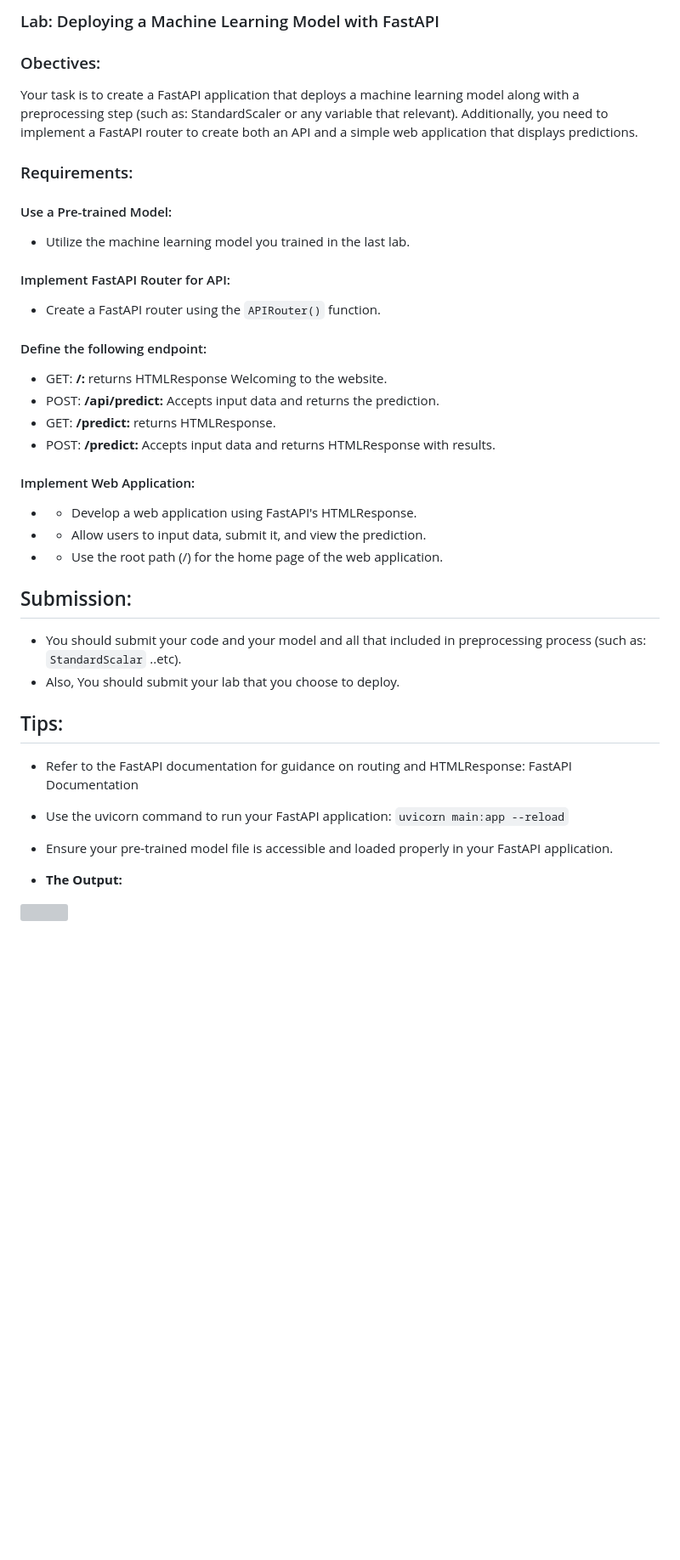
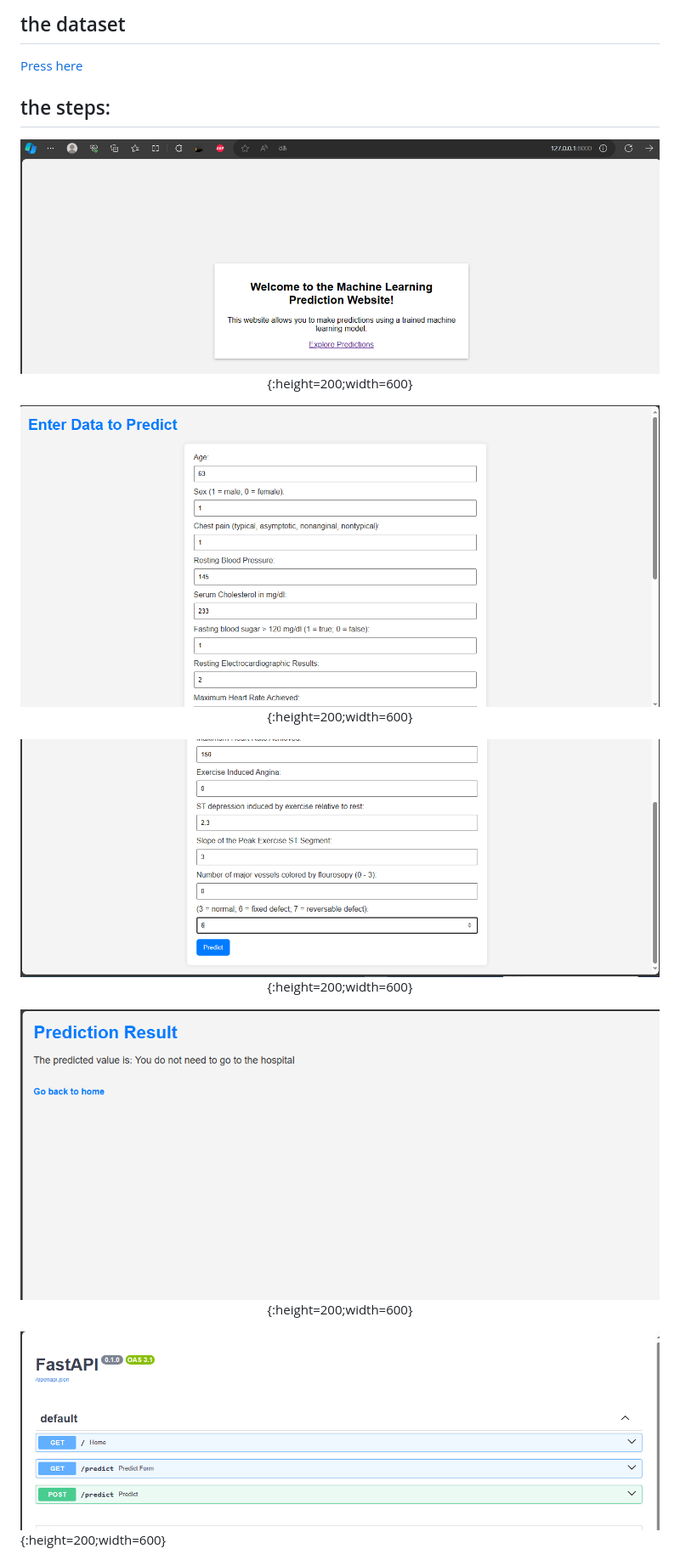
Before and after one commit to Tuwaiq-Data-Science-Bootcamp-V5/Deployment-Lab1, a Markdown page: README.md, the part around the change. Shown at 85% size. Drawn GitHub-style; pictures changed too: 1.PNG (added), 2.PNG (added), 3.PNG (added); blank space fills up the shorter version; grey boxes are pictures that could not be loaded.

```diff
--- a/README.md
+++ b/README.md
@@ -1,34 +1,22 @@
-### Lab: Deploying a Machine Learning Model with FastAPI
+## the dataset
+[Press here](https://www.kaggle.com/datasets/volodymyrgavrysh/heart-disease)
+## the steps:
+<center>
 
-### Obectives:
-Your task is to create a FastAPI application that deploys a machine learning model along with a preprocessing step (such as: StandardScaler or any variable that relevant). Additionally, you need to implement a FastAPI router to create both an API and a simple web application that displays predictions.
+![step 1](1.PNG){:height=200;width=600}
+</center>
+<center>
 
-### Requirements:
-#### Use a Pre-trained Model:
-- Utilize the machine learning model you trained in the last lab.
-#### Implement FastAPI Router for API:
-- Create a FastAPI router using the `APIRouter()` function.
-#### Define the following endpoint:
-- GET: **/:** returns HTMLResponse Welcoming to the website.
-- POST: **/api/predict:** Accepts input data and returns the prediction.
-- GET: **/predict:** returns HTMLResponse.
-- POST: **/predict:** Accepts input data and returns HTMLResponse with results.
+![step 2](2.PNG){:height=200;width=600}
+</center>
+<center>
 
-#### Implement Web Application:
-- - Develop a web application using FastAPI's HTMLResponse.
+![step 3](3.PNG){:height=200;width=600}
+</center>
+<center>
 
-- - Allow users to input data, submit it, and view the prediction.
+![step 4](4.PNG){:height=200;width=600}
+</center>
 
-- - Use the root path (/) for the home page of the web application.
-
-## Submission:
-- You should submit your code and your model and all that included in preprocessing process (such as: `StandardScalar` ..etc).
-- Also, You should submit your lab that you choose to deploy.
-
-## Tips:
-- Refer to the FastAPI documentation for guidance on routing and HTMLResponse: FastAPI Documentation
-- Use the uvicorn command to run your FastAPI application: `uvicorn main:app --reload`
-- Ensure your pre-trained model file is accessible and loaded properly in your FastAPI application.
-
-- **The Output:**
-<img src="https://i.imgur.com/TLiYpFe.png"/>
+![step 5](5.PNG){:height=200;width=600}
+</center>
```
Also changed, not shown: 6 other files.
